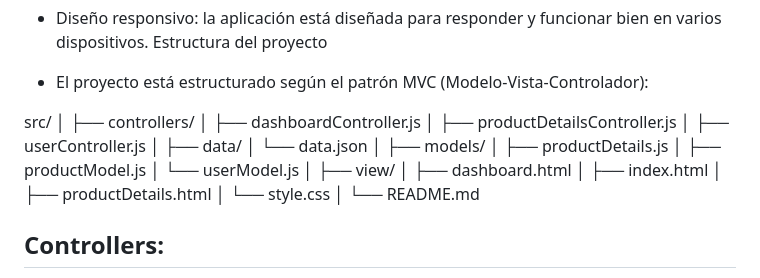
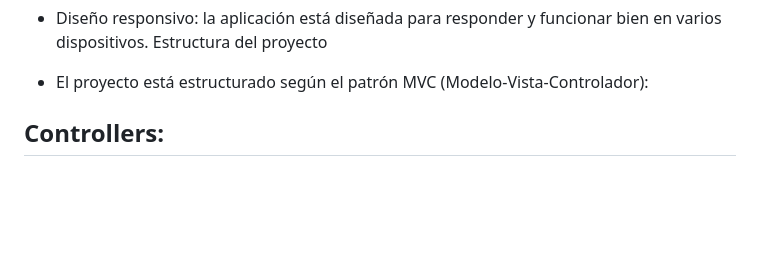
Before and after one commit to DiegoHiguita1304/Gestion_de_productos2, a Markdown page: README.md, the part around the change. Drawn GitHub-style; blank space fills up the shorter version.

Commit message:
Se modifica README

```diff
--- a/README.md
+++ b/README.md
@@ -16,29 +16,6 @@
 Estructura del proyecto
 
 * El proyecto está estructurado según el patrón MVC (Modelo-Vista-Controlador):
-
-src/
-│
-├── controllers/
-│ ├── dashboardController.js
-│ ├── productDetailsController.js
-│ ├── userController.js
-│
-├── data/
-│ └── data.json
-│
-├── models/
-│ ├── productDetails.js
-│ ├── productModel.js
-│ └── userModel.js
-│
-├── view/
-│ ├── dashboard.html
-│ ├── index.html
-│ ├── productDetails.html
-│ └── style.css
-│
-└── README.md
 
 ## Controllers:
 * Contiene los controladores que manejan la lógica de negocio y la interacción entre la vista y el modelo.
```
